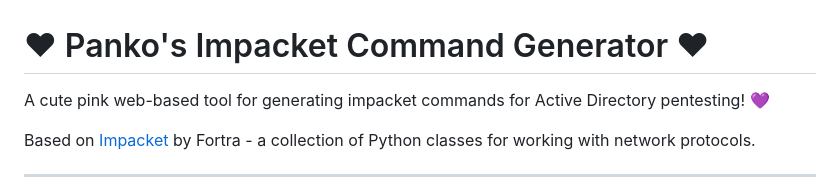
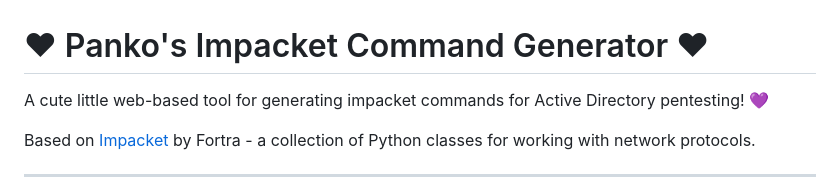
Before and after one commit to panekopanko/impacket-command-generator, a Markdown page: README.md, the part around the change. Rendered like a GitHub page.

```diff
--- a/README.md
+++ b/README.md
@@ -1,6 +1,6 @@
 # ♥ Panko's Impacket Command Generator ♥
 
-A cute pink web-based tool for generating impacket commands for Active Directory pentesting! 💜
+A cute little web-based tool for generating impacket commands for Active Directory pentesting! 💜
 
 Based on [Impacket](https://github.com/fortra/impacket) by Fortra - a collection of Python classes for working with network protocols.
 
```
